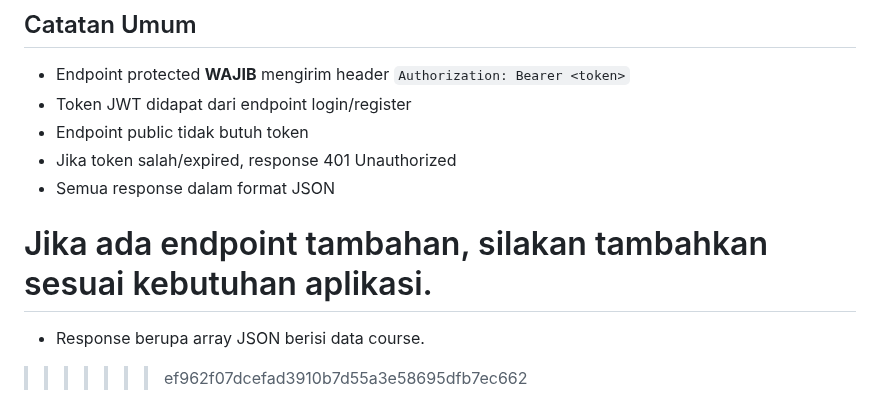
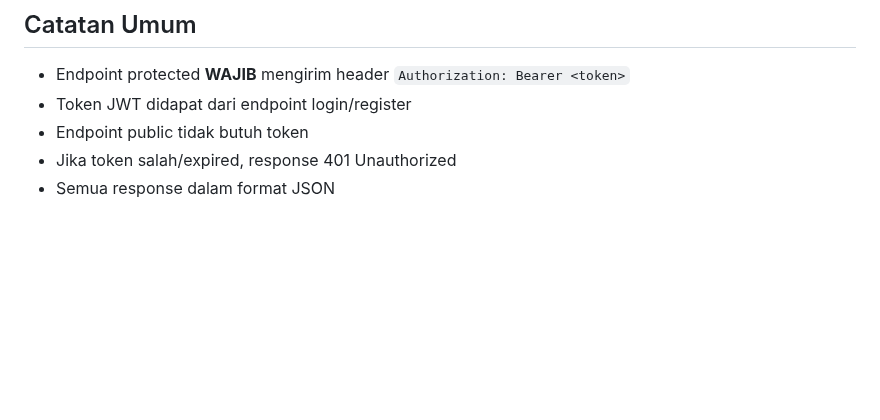
Before and after one commit to ardlikafi/Sentient-Apps-New, a Markdown page: api_documentation.md, the part around the change. Rendered like a GitHub page; blank space fills up the shorter version.

```diff
--- a/api_documentation.md
+++ b/api_documentation.md
@@ -203,8 +203,3 @@ Future<void> fetchCourses() async {
 - Endpoint public tidak butuh token
 - Jika token salah/expired, response 401 Unauthorized
 - Semua response dalam format JSON
-
-Jika ada endpoint tambahan, silakan tambahkan sesuai kebutuhan aplikasi.
-=======
-- Response berupa array JSON berisi data course.
->>>>>>> ef962f07dcefad3910b7d55a3e58695dfb7ec662
```
